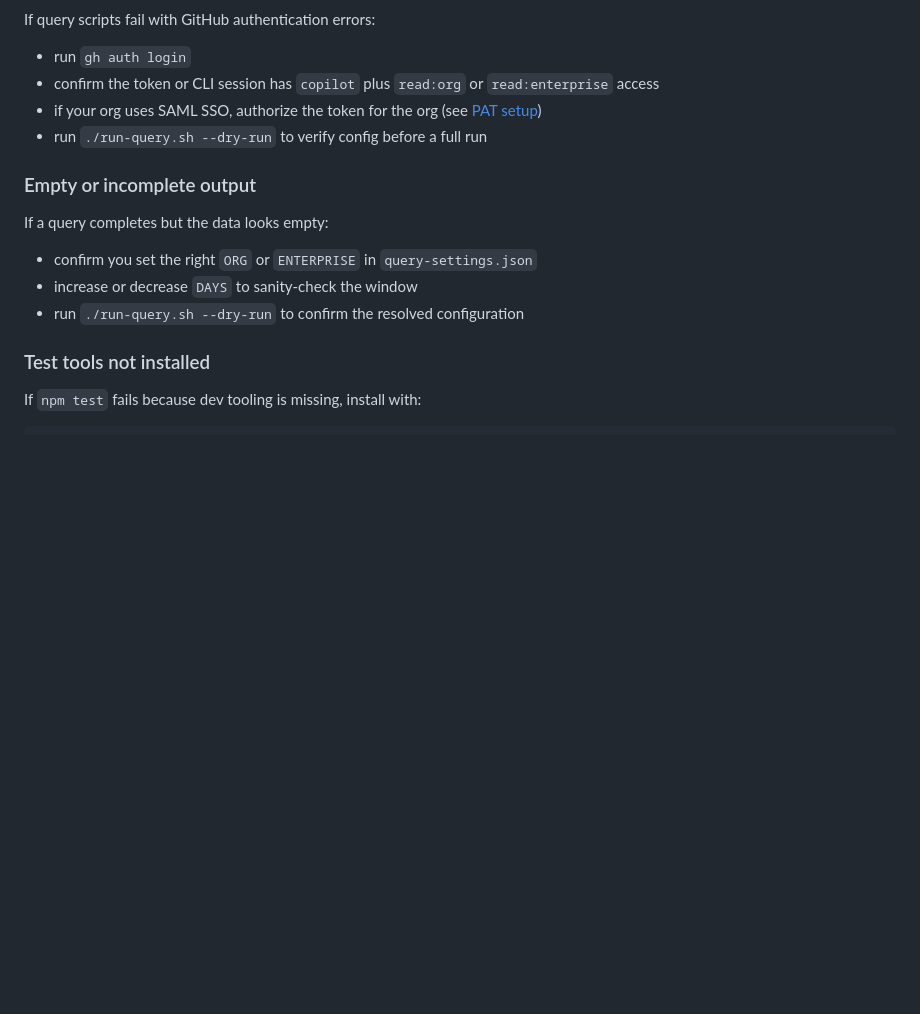
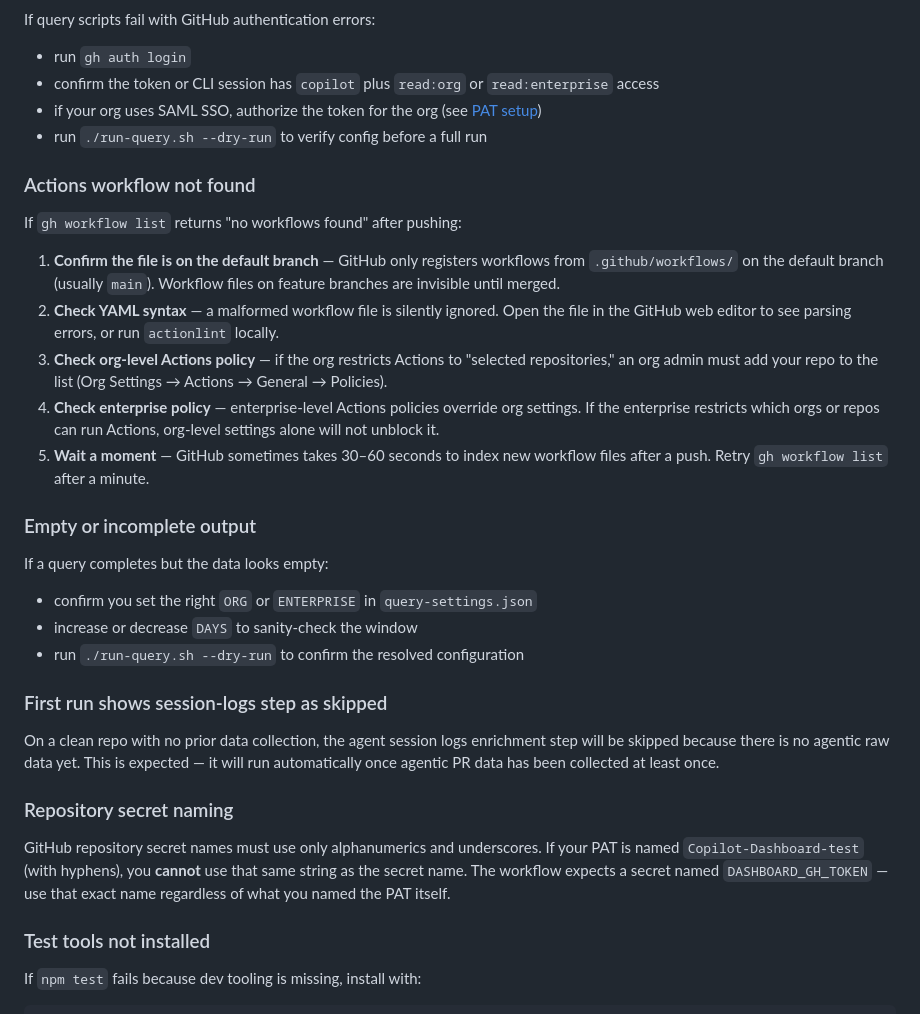
Before and after one commit to MattG57/SDLC-BVE-dashboards-for-X, a Markdown page: docs/getting-started.md, the part around one of its changes. Rendered like a GitHub page; blank space fills up the shorter version.

```diff
--- a/docs/getting-started.md
+++ b/docs/getting-started.md
@@ -229,6 +258,25 @@ If query scripts fail with GitHub authentication errors:
 - if your org uses SAML SSO, authorize the token for the org (see [PAT setup](pat-setup.md))
 - run `./run-query.sh --dry-run` to verify config before a full run
 
+### Actions workflow not found
+
+If `gh workflow list` returns "no workflows found" after pushing:
+
+1. **Confirm the file is on the default branch** — GitHub only registers
+   workflows from `.github/workflows/` on the default branch (usually `main`).
+   Workflow files on feature branches are invisible until merged.
+2. **Check YAML syntax** — a malformed workflow file is silently ignored.
+   Open the file in the GitHub web editor to see parsing errors, or run
+   `actionlint` locally.
+3. **Check org-level Actions policy** — if the org restricts Actions to
+   "selected repositories," an org admin must add your repo to the list
+   (Org Settings → Actions → General → Policies).
+4. **Check enterprise policy** — enterprise-level Actions policies override
+   org settings. If the enterprise restricts which orgs or repos can run
+   Actions, org-level settings alone will not unblock it.
+5. **Wait a moment** — GitHub sometimes takes 30–60 seconds to index new
+   workflow files after a push. Retry `gh workflow list` after a minute.
+
 ### Empty or incomplete output
 
 If a query completes but the data looks empty:
@@ -236,6 +284,21 @@ If a query completes but the data looks empty:
 - confirm you set the right `ORG` or `ENTERPRISE` in `query-settings.json`
 - increase or decrease `DAYS` to sanity-check the window
 - run `./run-query.sh --dry-run` to confirm the resolved configuration
+
+### First run shows session-logs step as skipped
+
+On a clean repo with no prior data collection, the agent session logs
+enrichment step will be skipped because there is no agentic raw data yet.
+This is expected — it will run automatically once agentic PR data has been
+collected at least once.
+
+### Repository secret naming
+
+GitHub repository secret names must use only alphanumerics and underscores.
+If your PAT is named `Copilot-Dashboard-test` (with hyphens), you **cannot**
+use that same string as the secret name. The workflow expects a secret named
+`DASHBOARD_GH_TOKEN` — use that exact name regardless of what you named
+the PAT itself.
 
 ### Test tools not installed
 
```
Also changed, not shown: other parts of docs/getting-started.md (+34 -5 lines), docs/data-collection.md (+28 -2 lines), docs/pat-setup.md (+17 -2 lines).
